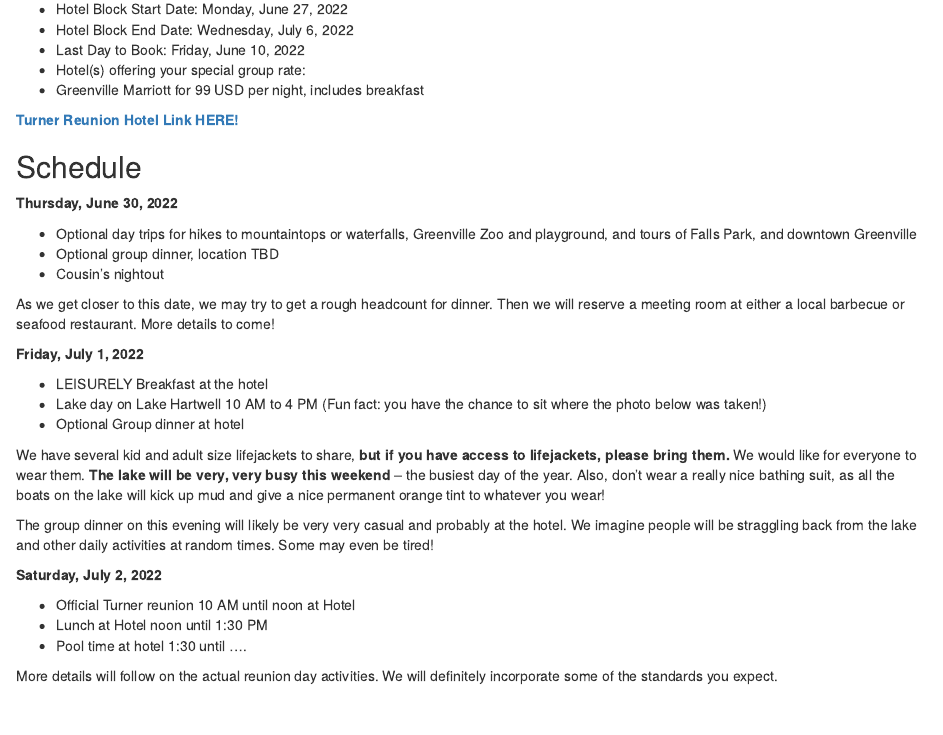
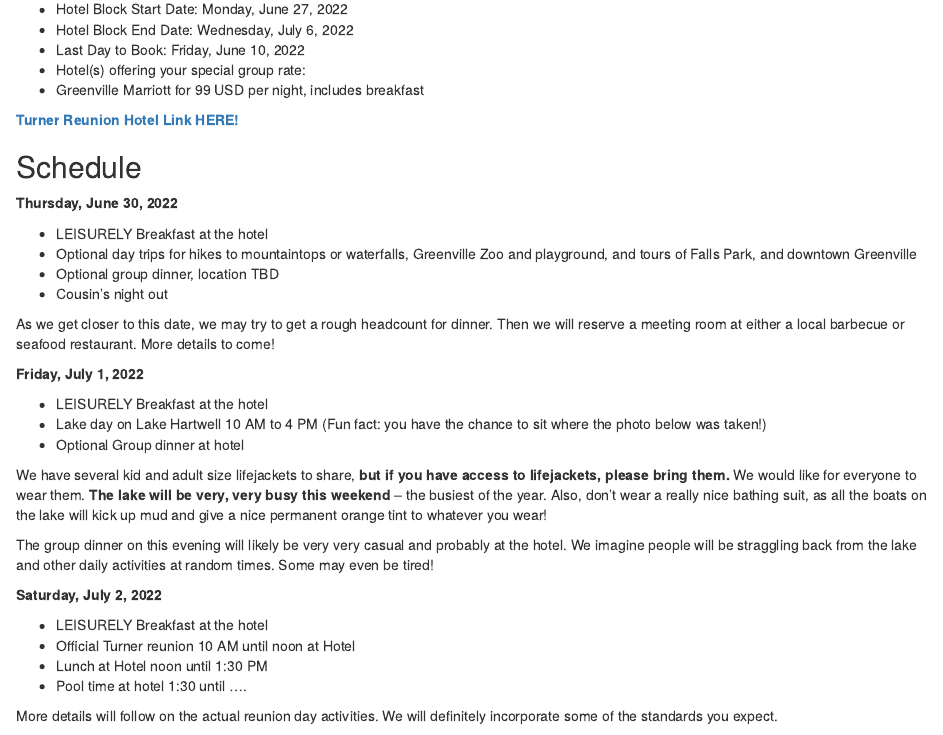
Before and after one commit to docs4class/Turner2022, an R Markdown document (index.Rmd): the page in a window 1100 px wide, from 370 px down. Rendered offline with R 4.5, knitr and Pandoc, with nearby package versions; drawn as R Markdown's standard HTML page in place of the format the file asks for.

Commit message:
triple bam

```diff
--- a/index.Rmd
+++ b/index.Rmd
@@ -42,9 +42,10 @@ Turner Family Reunion
 
 **Thursday, June 30, 2022**
 
+- LEISURELY Breakfast at the hotel
 - Optional day trips for hikes to mountaintops or waterfalls, Greenville Zoo and playground, and tours of Falls Park, and  downtown Greenville
 - Optional group dinner, location TBD
-- Cousin's nightout
+- Cousin's night out
 
 As we get closer to this date, we may try to get a rough headcount for dinner.  Then we will reserve a meeting room at either a local barbecue or seafood restaurant. More details to come!
 
@@ -54,13 +55,14 @@ As we get closer to this date, we may try to get a rough headcount for dinner.
 - Lake day on Lake Hartwell 10 AM to 4 PM (Fun fact: you have the chance to sit where the photo below was taken!)
 - Optional Group dinner at hotel
 
-We have several kid and adult size lifejackets to share, **but if you have access to lifejackets, please bring them.** We would like for everyone to wear them. **The lake will be very, very busy this weekend** – the busiest day of the year. Also, don't wear a really nice bathing suit, as all the boats on the lake will kick up mud and give a nice permanent orange tint to whatever you wear!
+We have several kid and adult size lifejackets to share, **but if you have access to lifejackets, please bring them.** We would like for everyone to wear them. **The lake will be very, very busy this weekend** – the busiest of the year. Also, don't wear a really nice bathing suit, as all the boats on the lake will kick up mud and give a nice permanent orange tint to whatever you wear!
 
 The group dinner on this evening will likely be very very casual and probably at the hotel.  We imagine people will be straggling back from the lake and other daily activities at random times. Some may even be tired!
 
 
 **Saturday, July 2, 2022**
 
+- LEISURELY Breakfast at the hotel
 - Official Turner reunion 10 AM until noon at Hotel
 - Lunch at Hotel noon until 1:30 PM
 - Pool time at hotel 1:30 until ....
```
Also changed, not shown: 6 other files.
